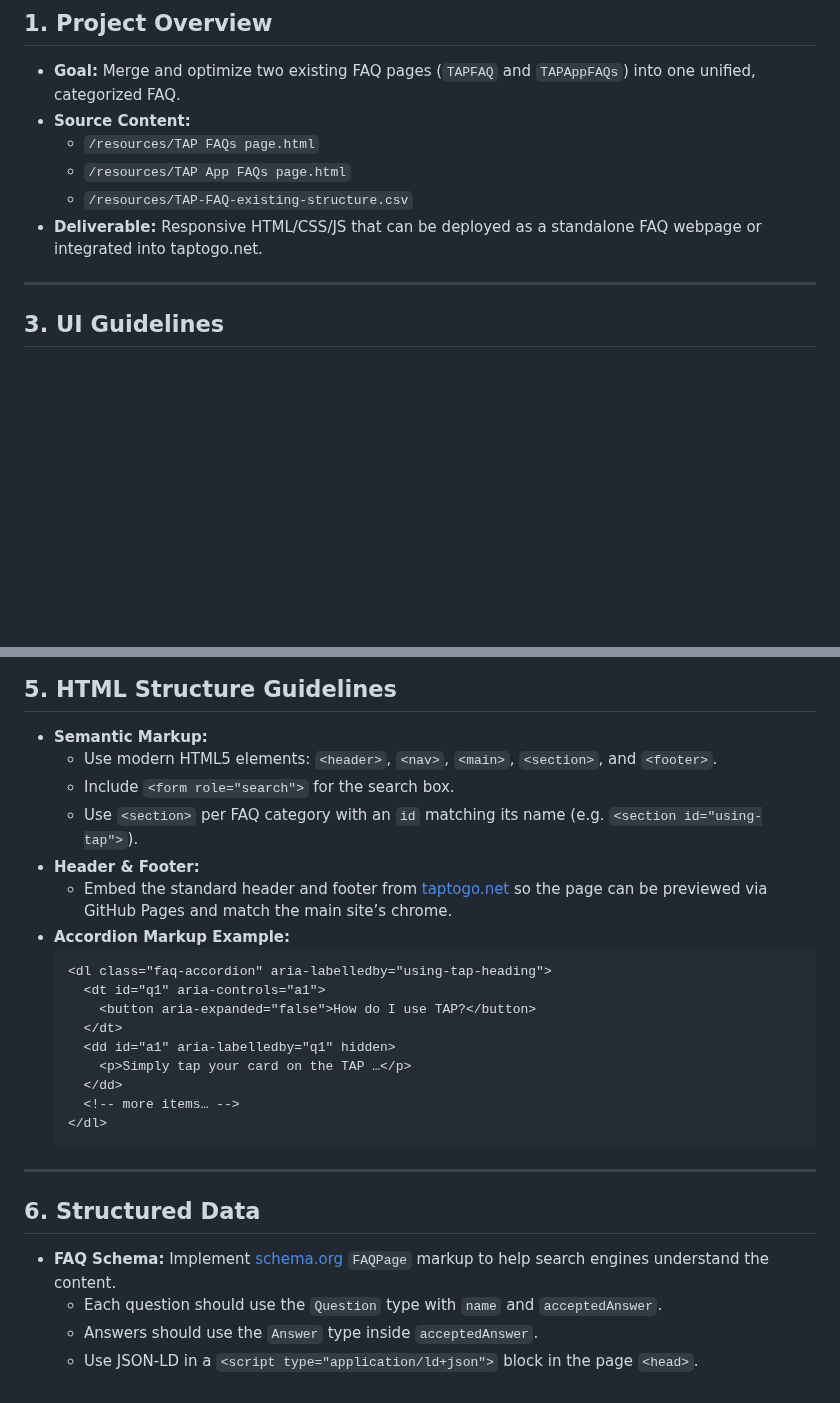
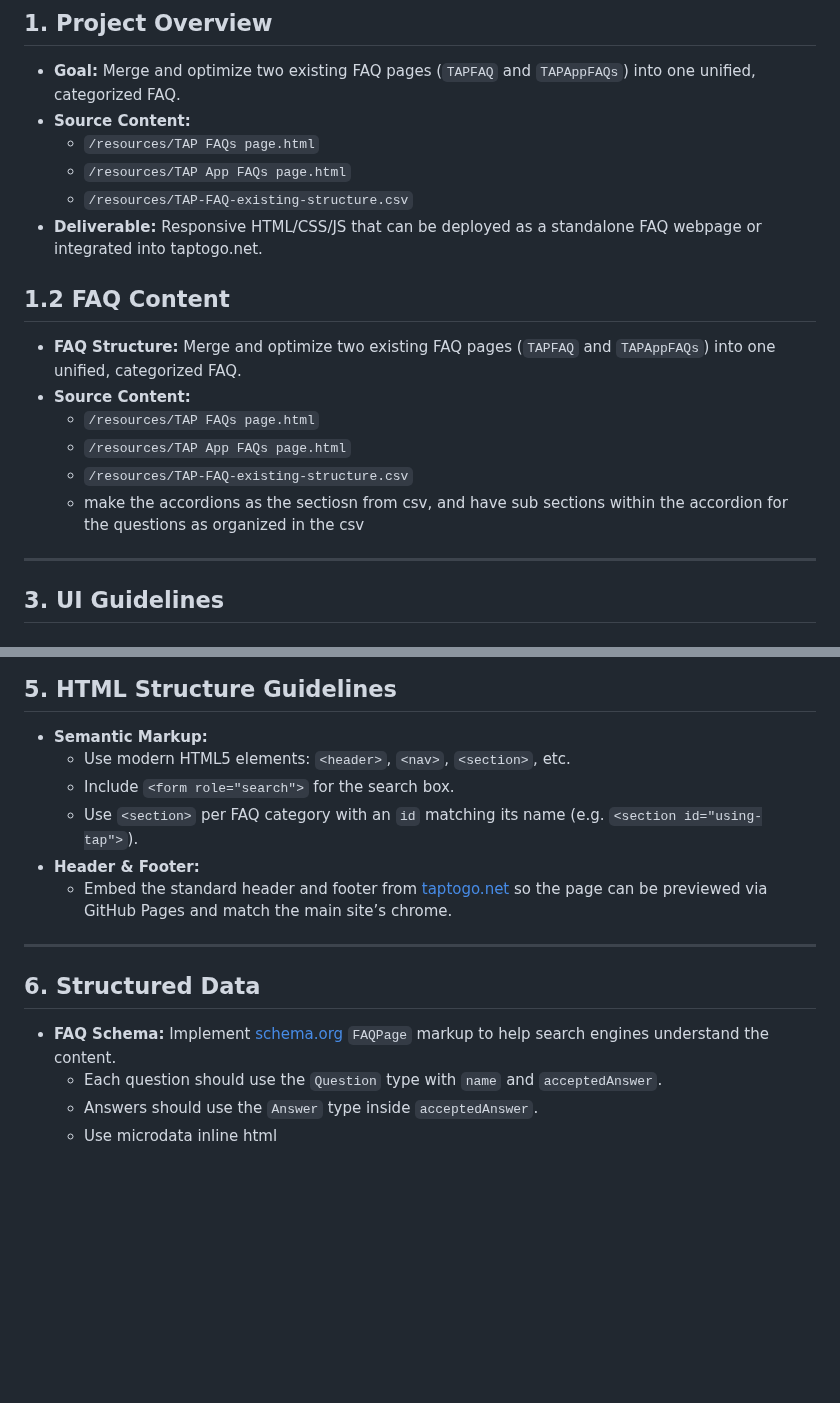
Before and after one commit to danielartaguirre/tap-faq, a Markdown page: Business-Rules.md, 2 parts joined by grey strips. GitHub-like rendering; blank space fills up the shorter version.

````diff
--- a/Business-Rules.md
+++ b/Business-Rules.md
@@ -12,6 +12,13 @@ A consolidated set of rules and guidelines for building the new TAP FAQs page. U
   - `/resources/TAP-FAQ-existing-structure.csv`
 - **Deliverable:** Responsive HTML/CSS/JS that can be deployed as a standalone FAQ webpage or integrated into taptogo.net.
 
+## 1.2 FAQ Content
+- **FAQ Structure:** Merge and optimize two existing FAQ pages (`TAPFAQ` and `TAPAppFAQs`) into one unified, categorized FAQ.
+- **Source Content:**
+  - `/resources/TAP FAQs page.html`
+  - `/resources/TAP App FAQs page.html`
+  - `/resources/TAP-FAQ-existing-structure.csv`
+  - make the accordions as the sectiosn from csv, and have sub sections within the accordion for the questions as organized in the csv
 ---
 
 ## 3. UI Guidelines
@@ -60,23 +67,11 @@ A consolidated set of rules and guidelines for building the new TAP FAQs page. U
 ## 5. HTML Structure Guidelines
 
 - **Semantic Markup:**
-  - Use modern HTML5 elements: `<header>`, `<nav>`, `<main>`, `<section>`, and `<footer>`.
+  - Use modern HTML5 elements: `<header>`, `<nav>`, `<section>`, etc.
   - Include `<form role="search">` for the search box.
   - Use `<section>` per FAQ category with an `id` matching its name (e.g. `<section id="using-tap">`).
 - **Header & Footer:**
   - Embed the standard header and footer from [taptogo.net](http://taptogo.net/) so the page can be previewed via GitHub Pages and match the main site’s chrome.
-- **Accordion Markup Example:**
-  ```html
-  <dl class="faq-accordion" aria-labelledby="using-tap-heading">
-    <dt id="q1" aria-controls="a1">
-      <button aria-expanded="false">How do I use TAP?</button>
-    </dt>
-    <dd id="a1" aria-labelledby="q1" hidden>
-      <p>Simply tap your card on the TAP …</p>
-    </dd>
-    <!-- more items… -->
-  </dl>
-  ```
 
 ---
 
@@ -85,4 +80,4 @@ A consolidated set of rules and guidelines for building the new TAP FAQs page. U
 - **FAQ Schema:** Implement [schema.org](https://schema.org) `FAQPage` markup to help search engines understand the content.
   - Each question should use the `Question` type with `name` and `acceptedAnswer`.
   - Answers should use the `Answer` type inside `acceptedAnswer`.
-  - Use JSON-LD in a `<script type="application/ld+json">` block in the page `<head>`.
+  - Use microdata inline html
````
